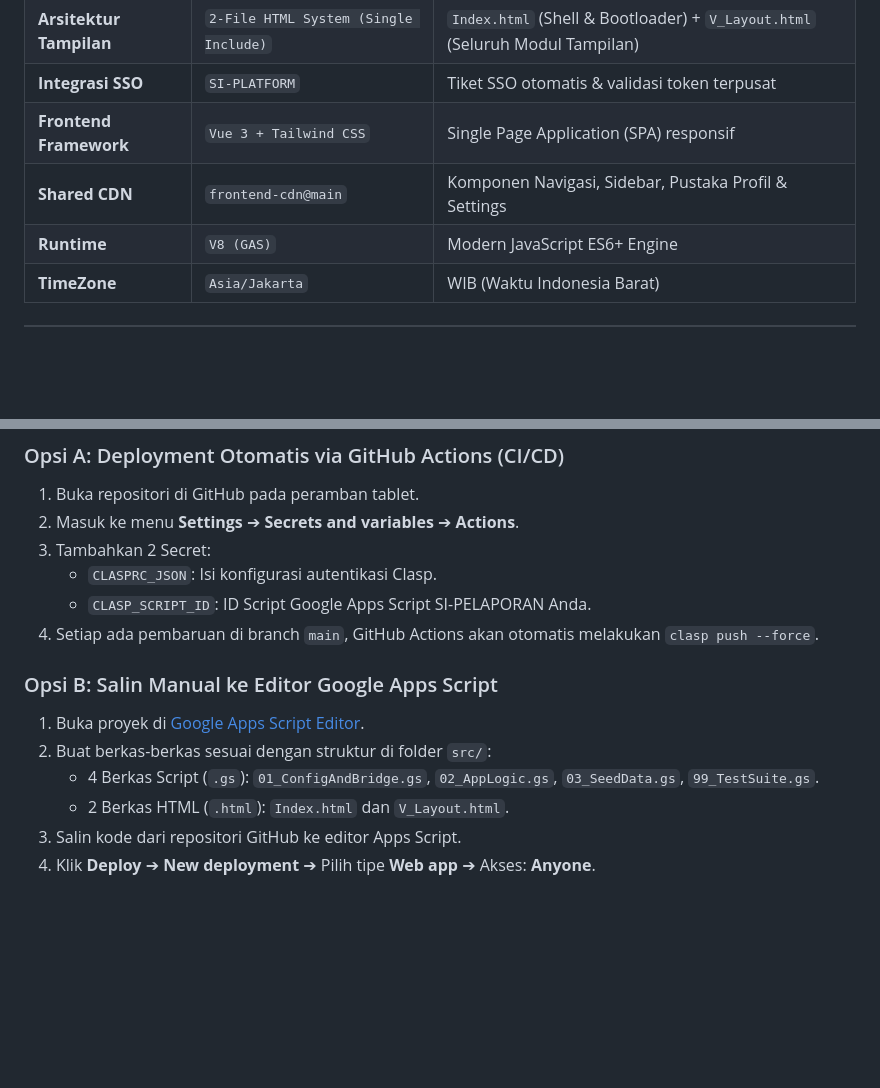
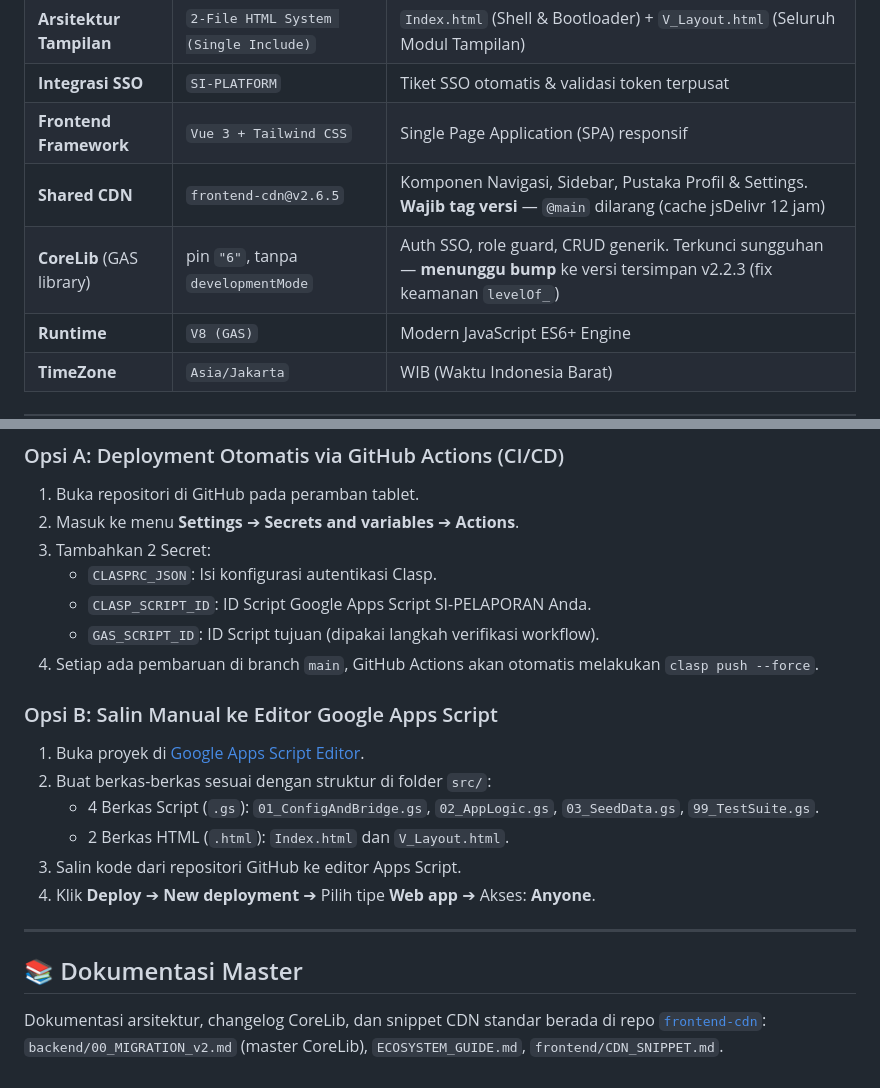
Before and after one commit to miftachurrochim82-sketch/si-pelaporan, a Markdown page: README.md, 2 parts joined by grey strips. Drawn GitHub-style; blank space fills up the shorter version.

Commit message:
Revise CDN version and add new secret for GAS
Updated the Shared CDN version to v2.6.5 and added a note about mandatory version tagging. Included new GAS_SCRIPT_ID secret for workflow verification.

```diff
--- a/README.md
+++ b/README.md
@@ -13,7 +13,8 @@ Aplikasi web modern berbasis **Google Apps Script (GAS)**, **Vue 3**, dan **Tail
 | **Arsitektur Tampilan** | `2-File HTML System (Single Include)` | `Index.html` (Shell & Bootloader) + `V_Layout.html` (Seluruh Modul Tampilan) |
 | **Integrasi SSO** | `SI-PLATFORM` | Tiket SSO otomatis & validasi token terpusat |
 | **Frontend Framework** | `Vue 3 + Tailwind CSS` | Single Page Application (SPA) responsif |
-| **Shared CDN** | `frontend-cdn@main` | Komponen Navigasi, Sidebar, Pustaka Profil & Settings |
+| **Shared CDN** | `frontend-cdn@v2.6.5` | Komponen Navigasi, Sidebar, Pustaka Profil & Settings. **Wajib tag versi** — `@main` dilarang (cache jsDelivr 12 jam) |
+| **CoreLib** (GAS library) | pin `"6"`, tanpa `developmentMode` | Auth SSO, role guard, CRUD generik. Terkunci sungguhan — **menunggu bump** ke versi tersimpan v2.2.3 (fix keamanan `levelOf_`) |
 | **Runtime** | `V8 (GAS)` | Modern JavaScript ES6+ Engine |
 | **TimeZone** | `Asia/Jakarta` | WIB (Waktu Indonesia Barat) |
 
@@ -72,6 +73,7 @@ si-pelaporan/
 3. Tambahkan 2 Secret:
    * `CLASPRC_JSON`: Isi konfigurasi autentikasi Clasp.
    * `CLASP_SCRIPT_ID`: ID Script Google Apps Script SI-PELAPORAN Anda.
+   * `GAS_SCRIPT_ID`: ID Script tujuan (dipakai langkah verifikasi workflow).
 4. Setiap ada pembaruan di branch `main`, GitHub Actions akan otomatis melakukan `clasp push --force`.
 
 ### Opsi B: Salin Manual ke Editor Google Apps Script
@@ -81,3 +83,9 @@ si-pelaporan/
    * 2 Berkas HTML (`.html`): `Index.html` dan `V_Layout.html`.
 3. Salin kode dari repositori GitHub ke editor Apps Script.
 4. Klik **Deploy** ➔ **New deployment** ➔ Pilih tipe **Web app** ➔ Akses: **Anyone**.
+
+---
+
+## 📚 Dokumentasi Master
+
+Dokumentasi arsitektur, changelog CoreLib, dan snippet CDN standar berada di repo [`frontend-cdn`](https://github.com/miftachurrochim82-sketch/frontend-cdn): `backend/00_MIGRATION_v2.md` (master CoreLib), `ECOSYSTEM_GUIDE.md`, `frontend/CDN_SNIPPET.md`.
```
